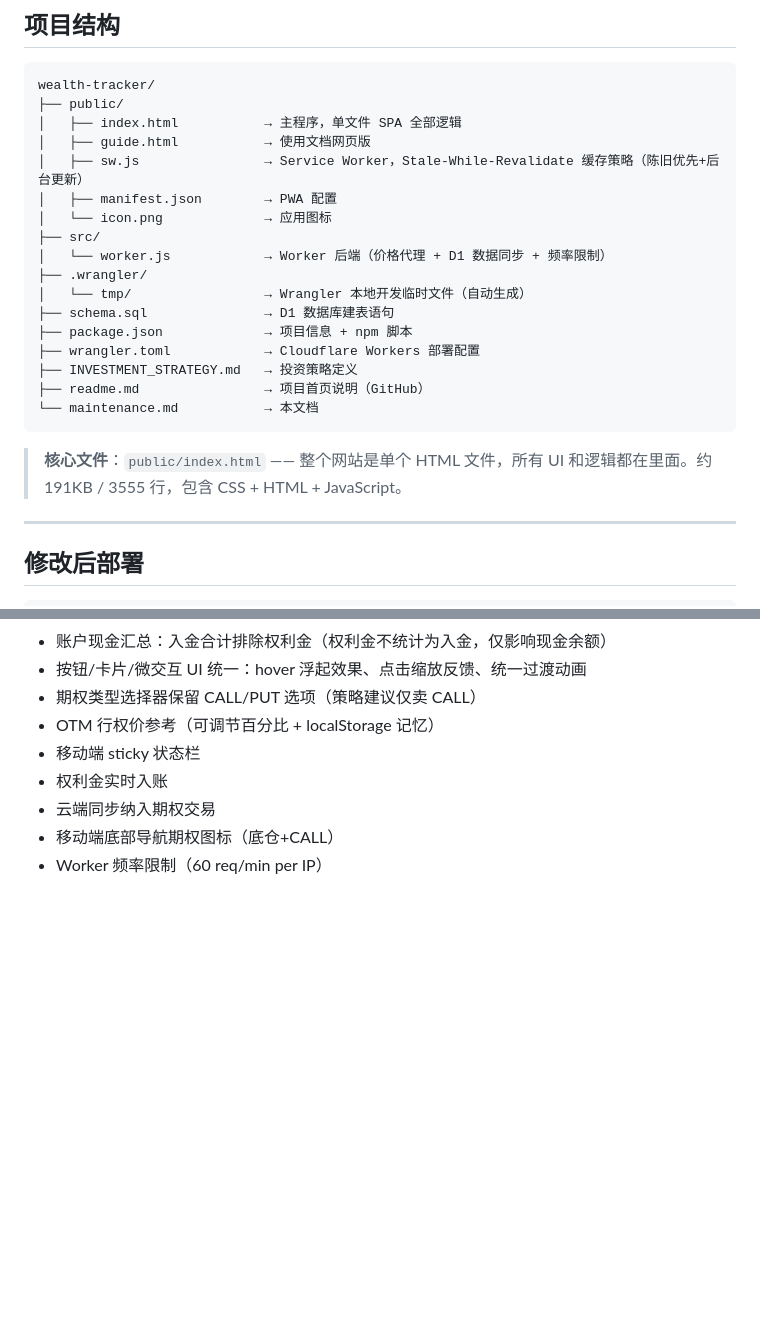
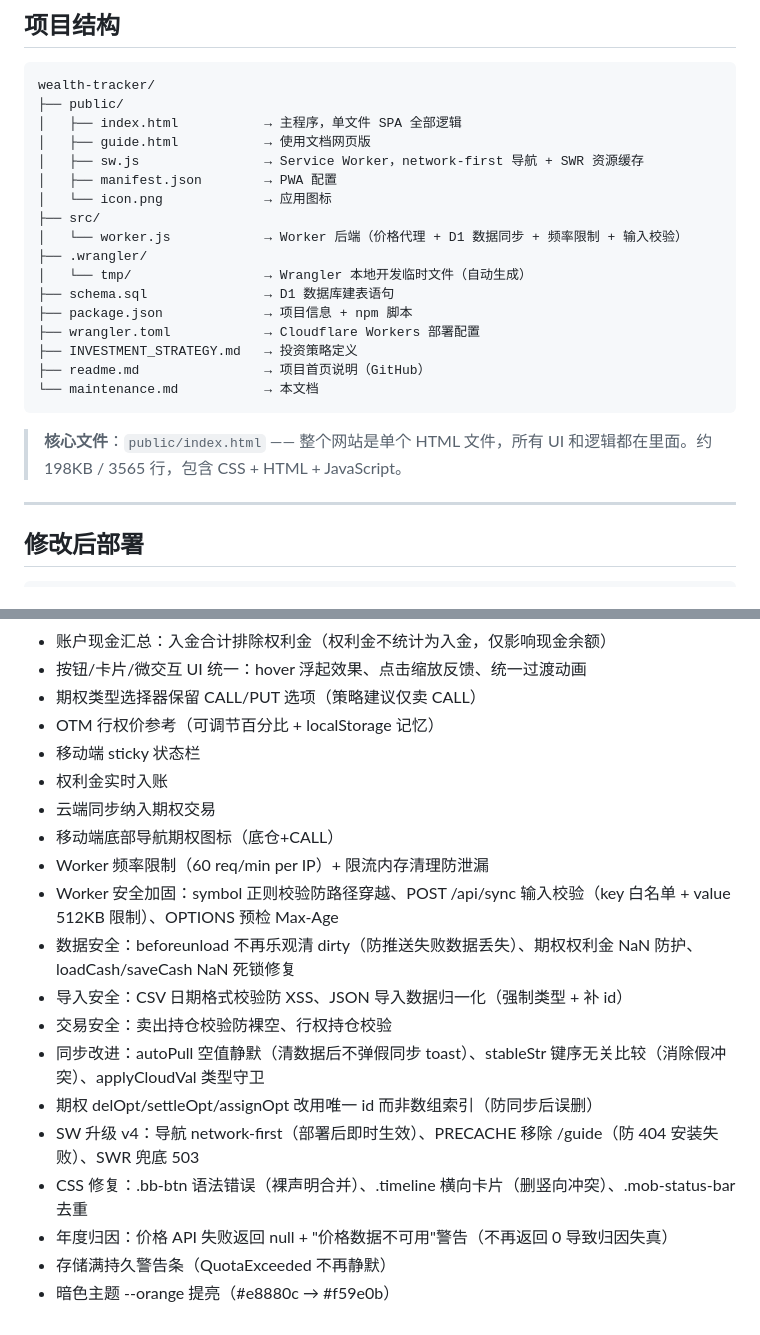
Before and after one commit to ssp1213886/wealth-tracker, a Markdown page: maintenance.md, 2 parts joined by grey strips. Rendered like a GitHub page; blank space fills up the shorter version.

````diff
--- a/maintenance.md
+++ b/maintenance.md
@@ -11,11 +11,11 @@ wealth-tracker/
 ├── public/
 │   ├── index.html           → 主程序，单文件 SPA 全部逻辑
 │   ├── guide.html           → 使用文档网页版
-│   ├── sw.js                → Service Worker，Stale-While-Revalidate 缓存策略（陈旧优先+后台更新）
+│   ├── sw.js                → Service Worker，network-first 导航 + SWR 资源缓存
 │   ├── manifest.json        → PWA 配置
 │   └── icon.png             → 应用图标
 ├── src/
-│   └── worker.js            → Worker 后端（价格代理 + D1 数据同步 + 频率限制）
+│   └── worker.js            → Worker 后端（价格代理 + D1 数据同步 + 频率限制 + 输入校验）
 ├── .wrangler/
 │   └── tmp/                 → Wrangler 本地开发临时文件（自动生成）
 ├── schema.sql               → D1 数据库建表语句
@@ -26,7 +26,7 @@ wealth-tracker/
 └── maintenance.md           → 本文档
 ```
 
-> **核心文件**：`public/index.html` —— 整个网站是单个 HTML 文件，所有 UI 和逻辑都在里面。约 191KB / 3555 行，包含 CSS + HTML + JavaScript。
+> **核心文件**：`public/index.html` —— 整个网站是单个 HTML 文件，所有 UI 和逻辑都在里面。约 198KB / 3565 行，包含 CSS + HTML + JavaScript。
 
 ---
 
@@ -106,4 +106,15 @@ AI 会：改动 → 验证 JS 语法 → npx wrangler deploy → git commit + pu
 - 权利金实时入账
 - 云端同步纳入期权交易
 - 移动端底部导航期权图标（底仓+CALL）
-- Worker 频率限制（60 req/min per IP）
+- Worker 频率限制（60 req/min per IP）+ 限流内存清理防泄漏
+- Worker 安全加固：symbol 正则校验防路径穿越、POST /api/sync 输入校验（key 白名单 + value 512KB 限制）、OPTIONS 预检 Max-Age
+- 数据安全：beforeunload 不再乐观清 dirty（防推送失败数据丢失）、期权权利金 NaN 防护、loadCash/saveCash NaN 死锁修复
+- 导入安全：CSV 日期格式校验防 XSS、JSON 导入数据归一化（强制类型 + 补 id）
+- 交易安全：卖出持仓校验防裸空、行权持仓校验
+- 同步改进：autoPull 空值静默（清数据后不弹假同步 toast）、stableStr 键序无关比较（消除假冲突）、applyCloudVal 类型守卫
+- 期权 delOpt/settleOpt/assignOpt 改用唯一 id 而非数组索引（防同步后误删）
+- SW 升级 v4：导航 network-first（部署后即时生效）、PRECACHE 移除 /guide（防 404 安装失败）、SWR 兜底 503
+- CSS 修复：.bb-btn 语法错误（裸声明合并）、.timeline 横向卡片（删竖向冲突）、.mob-status-bar 去重
+- 年度归因：价格 API 失败返回 null + "价格数据不可用"警告（不再返回 0 导致归因失真）
+- 存储满持久警告条（QuotaExceeded 不再静默）
+- 暗色主题 --orange 提亮（#e8880c → #f59e0b）
````
Also changed, not shown: INVESTMENT_STRATEGY.md (+1 -1 lines), readme.md (+4 -3 lines).
